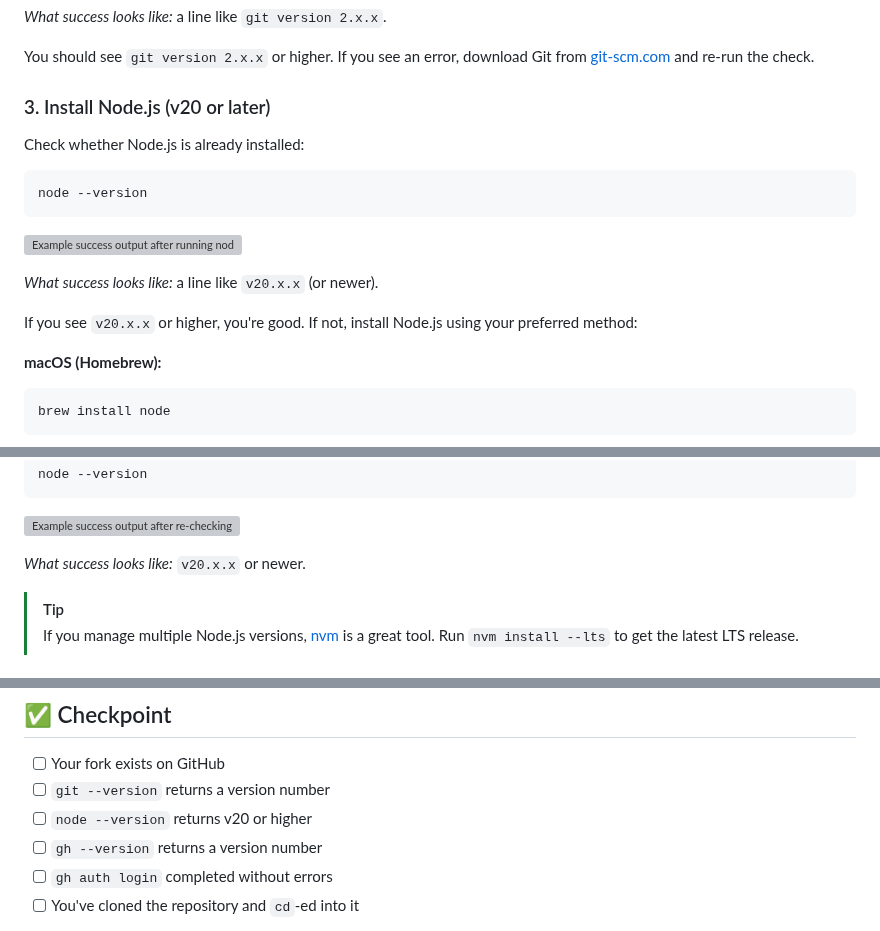
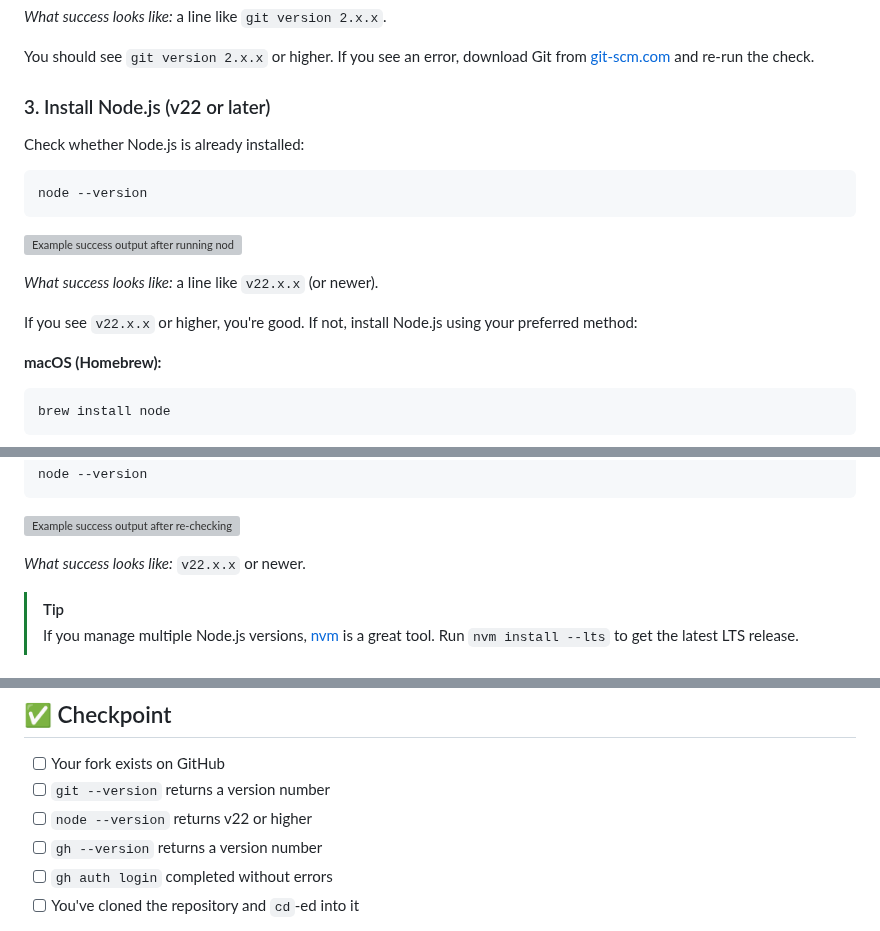
Before and after one commit to githubnext/gh-aw-workshop, a Markdown page: workshop/02b-setup-local.md, 3 parts joined by grey strips. GitHub-like rendering; grey boxes are pictures that could not be loaded.

Commit message:
Update Node.js minimum version from v20 to v22 in 02b-setup-local.md
Co-authored-by: pelikhan <4175913+pelikhan@users.noreply.github.com>

```diff
--- a/workshop/02b-setup-local.md
+++ b/workshop/02b-setup-local.md
@@ -49,7 +49,7 @@ _What success looks like:_ a line like `git version 2.x.x`.
 
 You should see `git version 2.x.x` or higher. If you see an error, download Git from [git-scm.com](https://git-scm.com) and re-run the check.
 
-### 3. Install Node.js (v20 or later)
+### 3. Install Node.js (v22 or later)
 
 Check whether Node.js is already installed:
 
@@ -59,9 +59,9 @@ node --version
 
 ![Example success output after running `node --version`](images/02b-terminal-success-02-node-version.svg)
 
-_What success looks like:_ a line like `v20.x.x` (or newer).
+_What success looks like:_ a line like `v22.x.x` (or newer).
 
-If you see `v20.x.x` or higher, you're good. If not, install Node.js using your preferred method:
+If you see `v22.x.x` or higher, you're good. If not, install Node.js using your preferred method:
 
 **macOS (Homebrew):**
 
@@ -102,7 +102,7 @@ node --version
 
 ![Example success output after re-checking `node --version`](images/02b-terminal-success-06-node-version.svg)
 
-_What success looks like:_ `v20.x.x` or newer.
+_What success looks like:_ `v22.x.x` or newer.
 
 > [!TIP]
 > If you manage multiple Node.js versions, [nvm](https://github.com/nvm-sh/nvm) is a great tool. Run `nvm install --lts` to get the latest LTS release.
@@ -211,7 +211,7 @@ All three commands should return output without errors. The repo view should sho
 
 - [ ] Your fork exists on GitHub
 - [ ] `git --version` returns a version number
-- [ ] `node --version` returns v20 or higher
+- [ ] `node --version` returns v22 or higher
 - [ ] `gh --version` returns a version number
 - [ ] `gh auth login` completed without errors
 - [ ] You've cloned the repository and `cd`-ed into it
```
